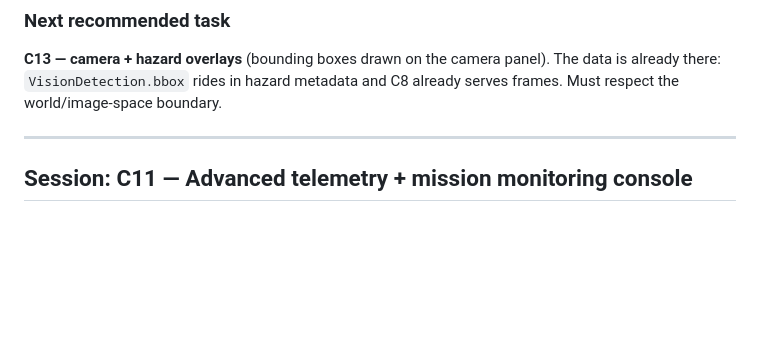
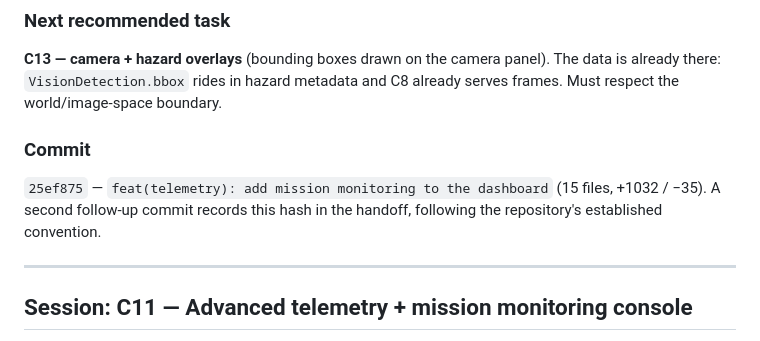
Before and after one commit to abhijeet1267/amr, a Markdown page: AI_CONTEXT/HANDOFF.md, the part around the change. Rendered like a GitHub page; blank space fills up the shorter version.

Commit message:
docs(ai-context): record C12 commit hash
Update CURRENT_STATUS and TASK_BOARD counts to the final 910/2 after the
C12 safety-gate tests were added.

```diff
--- a/AI_CONTEXT/HANDOFF.md
+++ b/AI_CONTEXT/HANDOFF.md
@@ -86,6 +86,12 @@ test asserts mission + console reads write **zero** bytes to the mock transport.
 **C13 — camera + hazard overlays** (bounding boxes drawn on the camera panel).
 The data is already there: `VisionDetection.bbox` rides in hazard metadata and
 C8 already serves frames. Must respect the world/image-space boundary.
+
+### Commit
+
+`25ef875` — `feat(telemetry): add mission monitoring to the dashboard`
+(15 files, +1032 / −35). A second follow-up commit records this hash in the
+handoff, following the repository's established convention.
 
 ---
 
```
